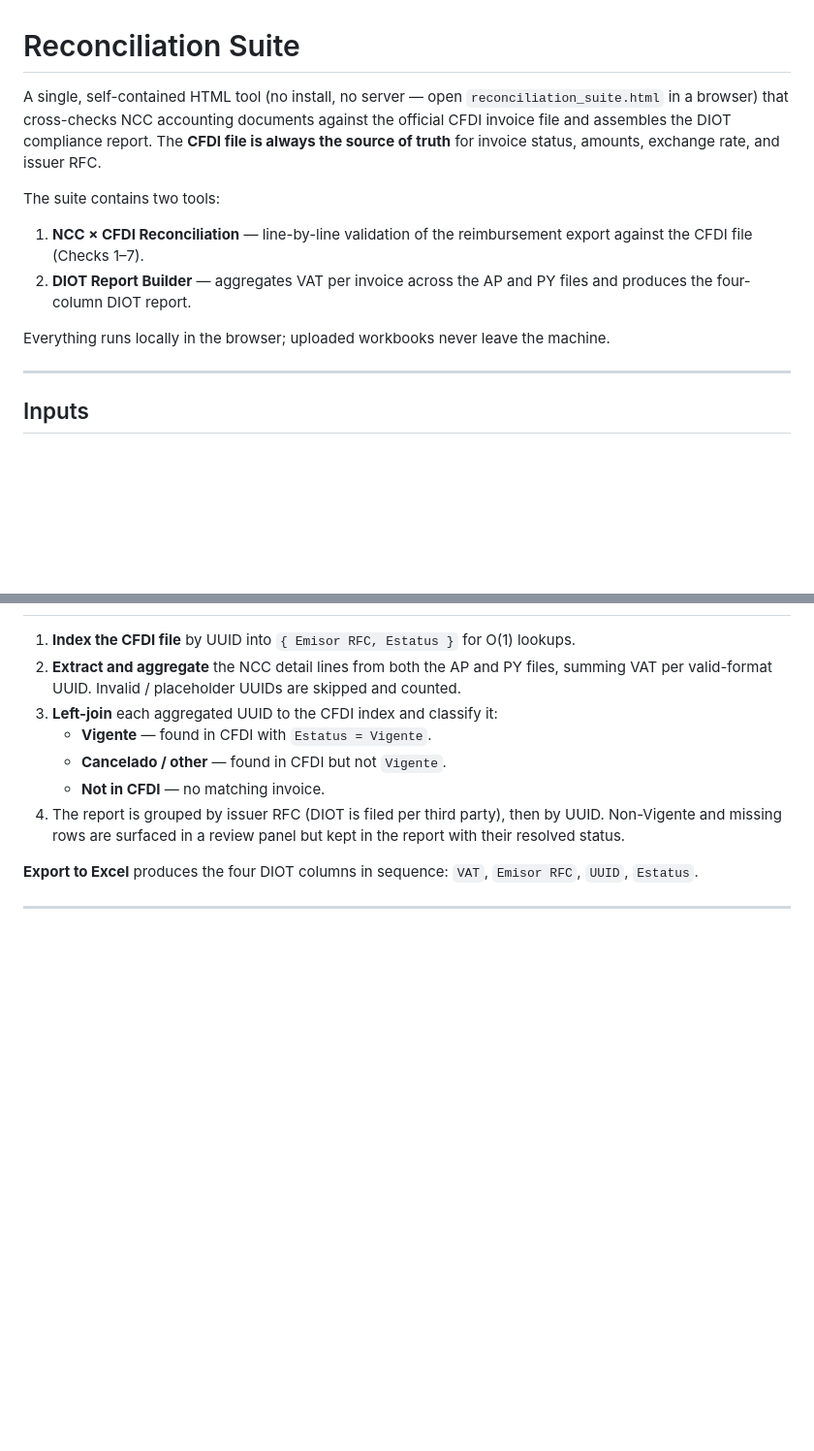
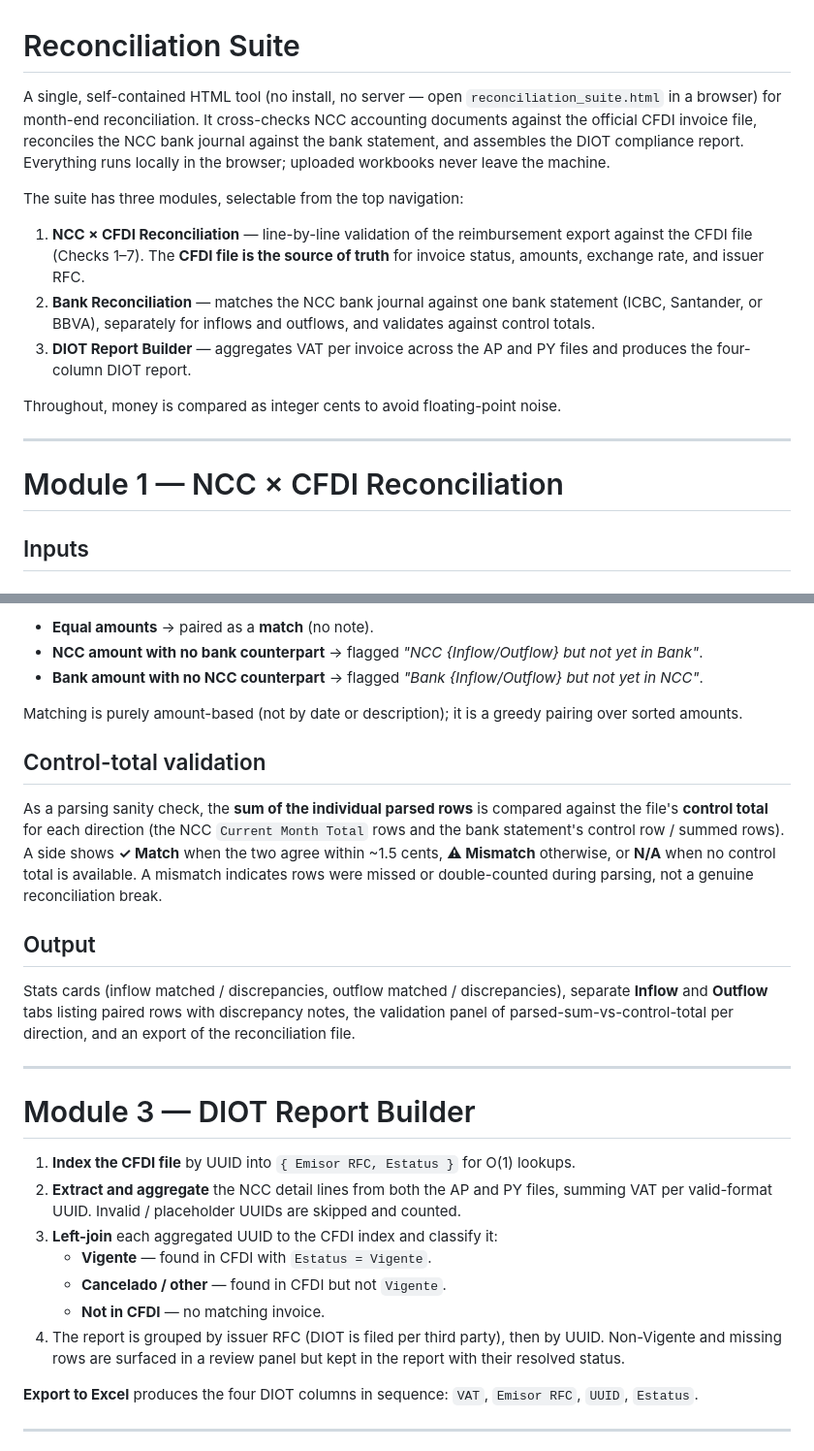
Before and after one commit to zoezhao273/greemexico-reconciliationsuite, a Markdown page: README.md, 2 parts joined by grey strips. Shown at 97% size. Drawn GitHub-style; blank space fills up the shorter version.

```diff
--- a/README.md
+++ b/README.md
@@ -1,15 +1,18 @@
 # Reconciliation Suite
 
-A single, self-contained HTML tool (no install, no server — open `reconciliation_suite.html` in a browser) that cross-checks NCC accounting documents against the official CFDI invoice file and assembles the DIOT compliance report. The **CFDI file is always the source of truth** for invoice status, amounts, exchange rate, and issuer RFC.
+A single, self-contained HTML tool (no install, no server — open `reconciliation_suite.html` in a browser) for month-end reconciliation. It cross-checks NCC accounting documents against the official CFDI invoice file, reconciles the NCC bank journal against the bank statement, and assembles the DIOT compliance report. Everything runs locally in the browser; uploaded workbooks never leave the machine.
 
-The suite contains two tools:
+The suite has three modules, selectable from the top navigation:
 
-1. **NCC × CFDI Reconciliation** — line-by-line validation of the reimbursement export against the CFDI file (Checks 1–7).
-2. **DIOT Report Builder** — aggregates VAT per invoice across the AP and PY files and produces the four-column DIOT report.
+1. **NCC × CFDI Reconciliation** — line-by-line validation of the reimbursement export against the CFDI file (Checks 1–7). The **CFDI file is the source of truth** for invoice status, amounts, exchange rate, and issuer RFC.
+2. **Bank Reconciliation** — matches the NCC bank journal against one bank statement (ICBC, Santander, or BBVA), separately for inflows and outflows, and validates against control totals.
+3. **DIOT Report Builder** — aggregates VAT per invoice across the AP and PY files and produces the four-column DIOT report.
 
-Everything runs locally in the browser; uploaded workbooks never leave the machine.
+Throughout, money is compared as integer cents to avoid floating-point noise.
 
 ---
+
+# Module 1 — NCC × CFDI Reconciliation
 
 ## Inputs
 
@@ -122,3 +123,18 @@ For lines where `VATCode = PresetWHTL0 Donot used`, the absolute value of `AmtIn
+- **Equal amounts** → paired as a **match** (no note).
+- **NCC amount with no bank counterpart** → flagged *"NCC {Inflow/Outflow} but not yet in Bank"*.
+- **Bank amount with no NCC counterpart** → flagged *"Bank {Inflow/Outflow} but not yet in NCC"*.
+
+Matching is purely amount-based (not by date or description); it is a greedy pairing over sorted amounts.
+
+## Control-total validation
+As a parsing sanity check, the **sum of the individual parsed rows** is compared against the file's **control total** for each direction (the NCC `Current Month Total` rows and the bank statement's control row / summed rows). A side shows **✓ Match** when the two agree within ~1.5 cents, **⚠ Mismatch** otherwise, or **N/A** when no control total is available. A mismatch indicates rows were missed or double-counted during parsing, not a genuine reconciliation break.
+
+## Output
+Stats cards (inflow matched / discrepancies, outflow matched / discrepancies), separate **Inflow** and **Outflow** tabs listing paired rows with discrepancy notes, the validation panel of parsed-sum-vs-control-total per direction, and an export of the reconciliation file.
+
+---
+
+# Module 3 — DIOT Report Builder
 
 1. **Index the CFDI file** by UUID into `{ Emisor RFC, Estatus }` for O(1) lookups.
 2. **Extract and aggregate** the NCC detail lines from both the AP and PY files, summing VAT per valid-format UUID. Invalid / placeholder UUIDs are skipped and counted.
```
Also changed, not shown: other parts of README.md (+45 -47 lines).
